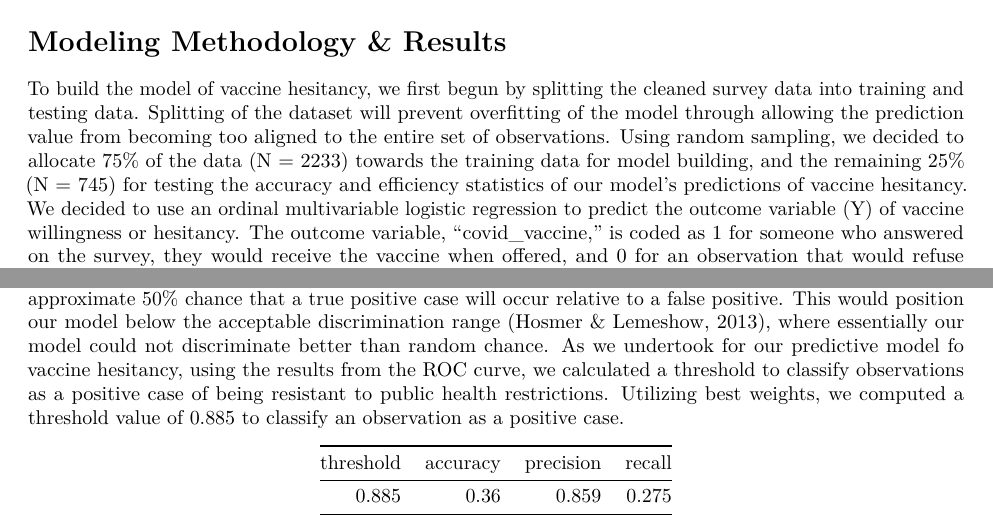
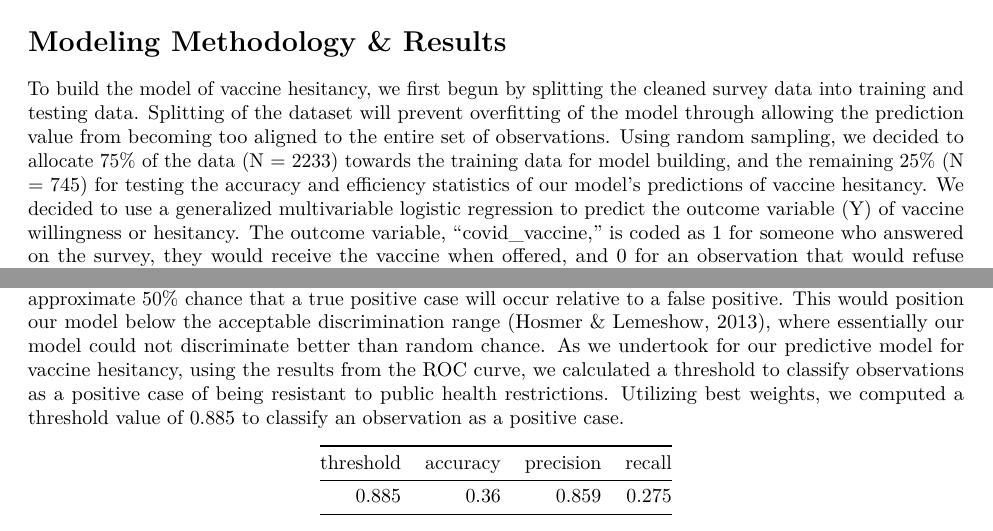
Before and after one commit to salomegarnier/US_vaccine_attitudes, an R Markdown document (Memo.Rmd): two parts of pages 2 and 8 of 15, joined at a grey line, cut so that both start at the same text. Rendered offline with R 4.5, knitr and Pandoc, then LaTeX, with nearby package versions; some code elsewhere in the file could not run offline.

Commit message:
Update Memo.Rmd

````diff
--- a/Memo.Rmd
+++ b/Memo.Rmd
@@ -57,7 +57,7 @@ knitr::kable(prop.table(table(vaccine_data$your_education)),col.names = c("Educa
 
 # Modeling Methodology & Results
 
-  To build the model of vaccine hesitancy, we first begun by splitting the cleaned survey data into training and testing data. Splitting of the dataset will prevent overfitting of the model through allowing the prediction value from becoming too aligned to the entire set of observations. Using random sampling, we decided to allocate 75% of the data (N = 2233) towards the training data for model building, and the remaining 25% (N = 745) for testing the accuracy and efficiency statistics of our model’s predictions of vaccine hesitancy. We decided to use an ordinal multivariable logistic regression to predict the outcome variable (Y) of vaccine willingness or hesitancy. The outcome variable, “covid_vaccine,” is coded as 1 for someone who answered on the survey, they would receive the vaccine when offered, and 0 for an observation that would refuse uptake. We fitted the first model of COVID-19 vaccine willingness with the predictor variables of gender (“gender”), age group (“age_group”), education level (“education”), race (“race”), and household income level (“financial_status”). The second model also included whether the participants had received the flu shot within the last 3 years from taking this survey. We then reported the results from both models 1 and 2.
+  To build the model of vaccine hesitancy, we first begun by splitting the cleaned survey data into training and testing data. Splitting of the dataset will prevent overfitting of the model through allowing the prediction value from becoming too aligned to the entire set of observations. Using random sampling, we decided to allocate 75% of the data (N = 2233) towards the training data for model building, and the remaining 25% (N = 745) for testing the accuracy and efficiency statistics of our model’s predictions of vaccine hesitancy. We decided to use a generalized multivariable logistic regression to predict the outcome variable (Y) of vaccine willingness or hesitancy. The outcome variable, “covid_vaccine,” is coded as 1 for someone who answered on the survey, they would receive the vaccine when offered, and 0 for an observation that would refuse uptake. We fitted the first model of COVID-19 vaccine willingness with the predictor variables of gender (“gender”), age group (“age_group”), education level (“education”), race (“race”), and household income level (“financial_status”). The second model also included whether the participants had received the flu shot within the last 3 years from taking this survey. We then reported the results from both models 1 and 2.
 
 ```{r test and train}
 #split demographics voter data into training and test set using sampling
@@ -368,7 +368,7 @@ auc(dem.roc2)
 ```
 #### Efficacy of Predictive Power
   We computed an area under curve (AUC) value of 0.5085, indicating an approximate 50% chance that a true positive case will occur relative to a false positive. This would position our model below the acceptable discrimination range (Hosmer & Lemeshow, 2013), where essentially our model could not discriminate better than random chance.
-	As we undertook for our predictive model fo vaccine hesitancy, using the results from the ROC curve, we calculated a threshold to classify observations as a positive case of being resistant to public health restrictions. Utilizing best weights, we computed a threshold value of 0.885 to classify an observation as a positive case.
+	As we undertook for our predictive model for vaccine hesitancy, using the results from the ROC curve, we calculated a threshold to classify observations as a positive case of being resistant to public health restrictions. Utilizing best weights, we computed a threshold value of 0.885 to classify an observation as a positive case.
 
 ```{r ph threshold and model accuracy}
 #Calculate the threshold for positive case from test set
````
